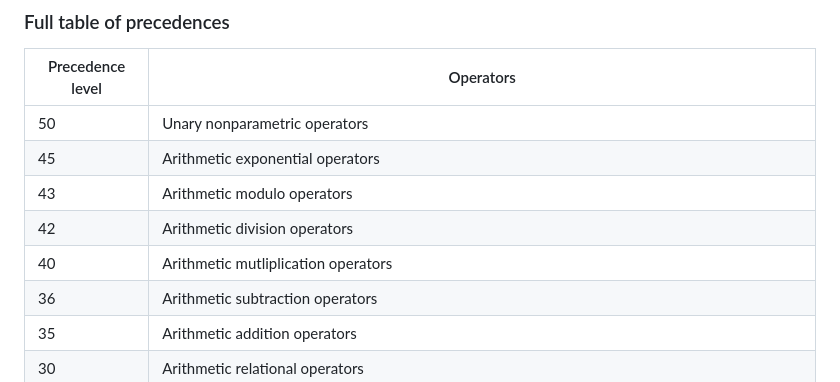
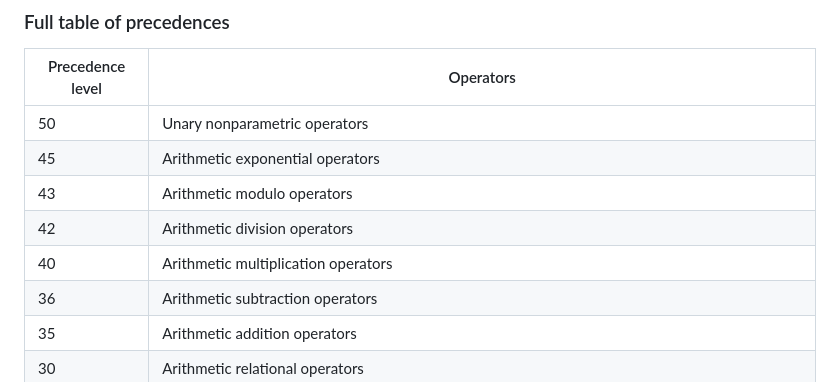
Before and after one commit to samtoth/agda-synthetic-categories, a Markdown page: CONTRIBUTING.md, the part around one of its changes. Drawn GitHub-style.

Commit message:
pre-commit

```diff
--- a/CONTRIBUTING.md
+++ b/CONTRIBUTING.md
@@ -16,7 +16,7 @@ with some extensions.
 | 45               | Arithmetic exponential operators                                                                                                                                  |
 | 43               | Arithmetic modulo operators                                                                                                                                       |
 | 42               | Arithmetic division operators                                                                                                                                     |
-| 40               | Arithmetic mutliplication operators                                                                                                                               |
+| 40               | Arithmetic multiplication operators                                                                                                                               |
 | 36               | Arithmetic subtraction operators                                                                                                                                  |
 | 35               | Arithmetic addition operators                                                                                                                                     |
 | 30               | Arithmetic relational operators                                                                                                                                   |
```
Also changed, not shown: other parts of CONTRIBUTING.md (+1 -1 lines).
